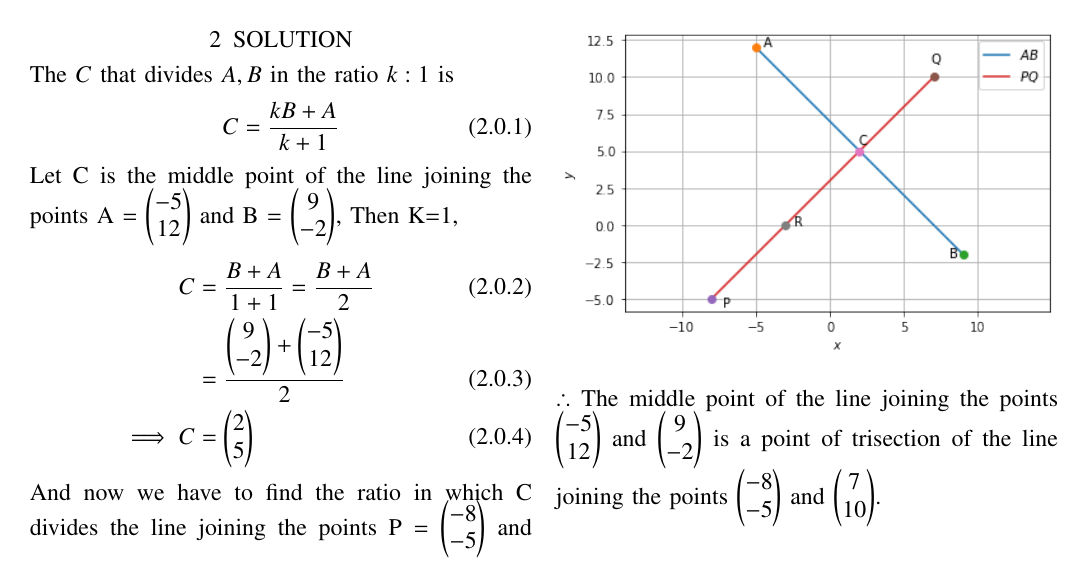
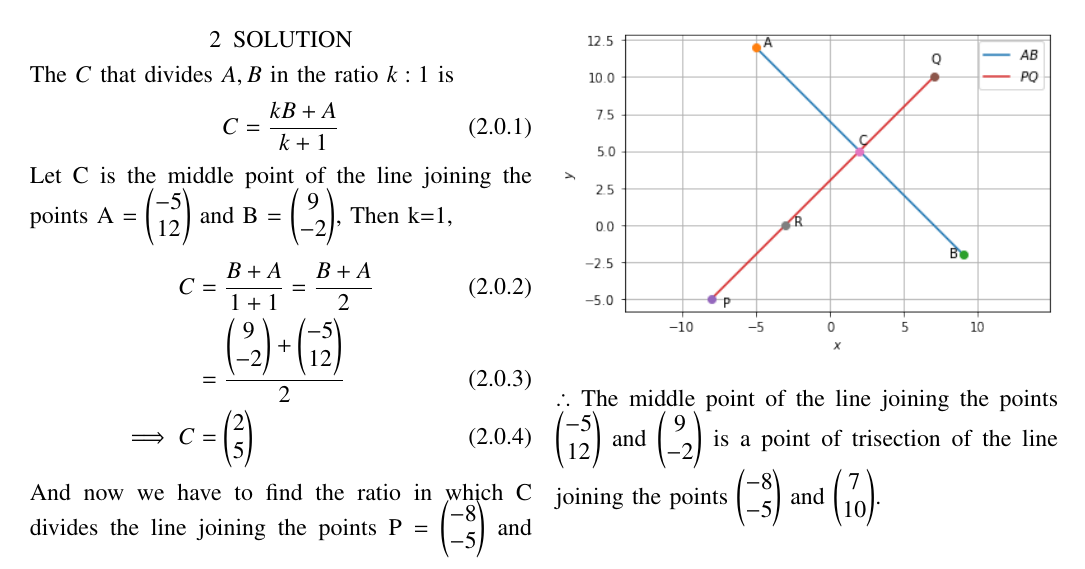
Before and after one commit to adhvik24/EE3900, a LaTeX problem sheet (Assignment_1/Assignment_1.tex): part of the page, cut so that both start at the same text. Compiled offline with pdfLaTeX.

Commit message:
Update Assignment_1.tex

```diff
--- a/Assignment_1/Assignment_1.tex
+++ b/Assignment_1/Assignment_1.tex
@@ -134,7 +134,7 @@ The ${C}$ that divides ${A},{B}$ in the ratio $k:1$ is
 \begin{align}
 {C}=\frac{k{B}+{A}}{k+1}\label{0}
 \end{align}
-Let C is the middle point of the line joining the points A = $\myvec{-5\\12}$ and B = $\myvec{9\\-2}$, Then K=1,
+Let C is the middle point of the line joining the points A = $\myvec{-5\\12}$ and B = $\myvec{9\\-2}$, Then k=1,
 \begin{align}
     {C}&=\frac{{B}+{A}}{1+1}=\frac{{B}+{A}}{2}\\
     &= \frac{\myvec{9\\-2}+\myvec{-5\\12}}{2}\\
```
